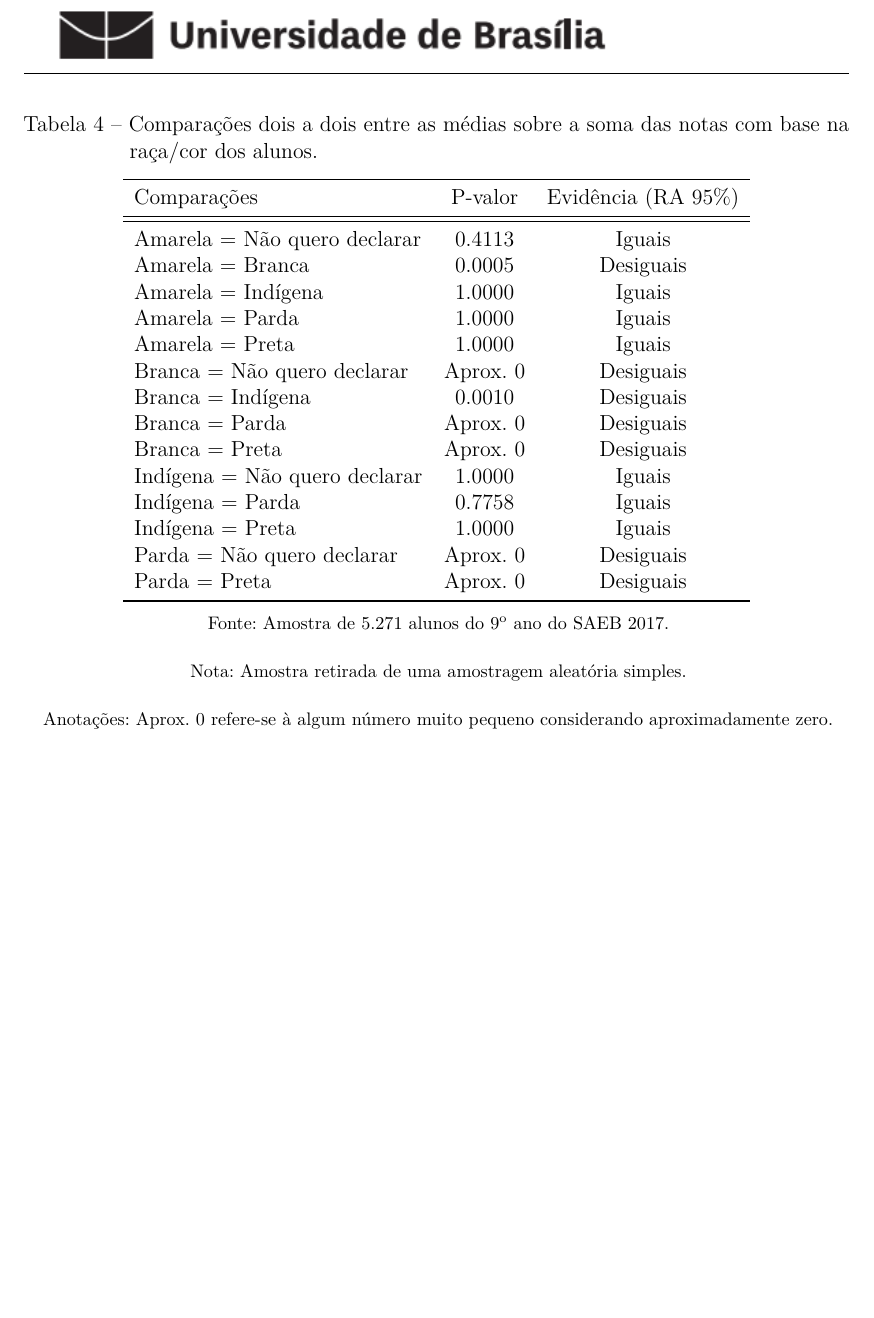
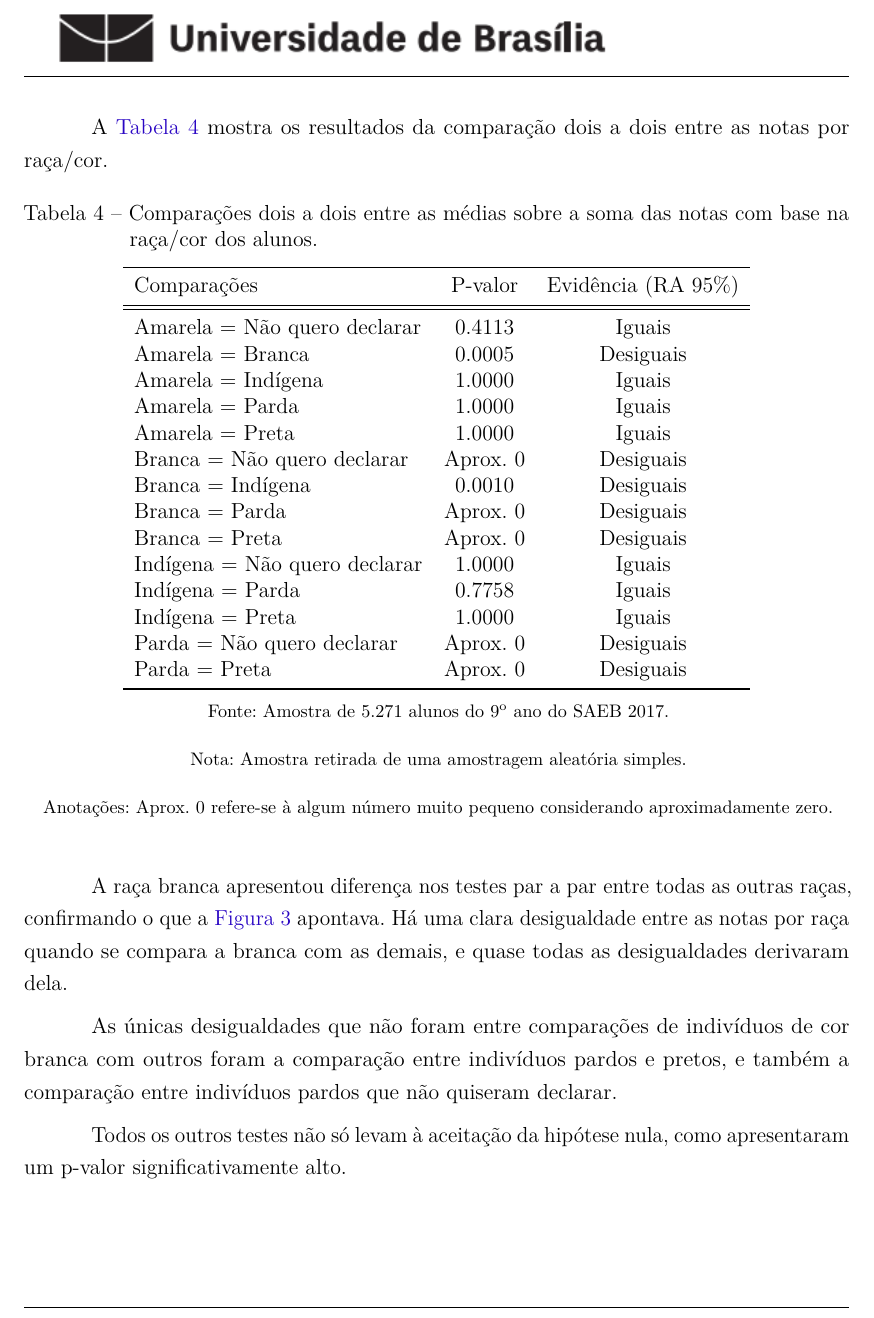
Before and after one commit to kevandrades/saeb-me2-tf, a LaTeX thesis (report/main.tex, which reads report/textuais/resultados.tex): part of page 22 of 27, cut at the place of the change, the shorter picture padded with empty space. Compiled offline with pdfLaTeX.

Commit message:
analysis of etnic table

```diff
--- a/report/textuais/resultados.tex
+++ b/report/textuais/resultados.tex
@@ -233,10 +233,12 @@ onde a maior nota registrada vem da parte de um aluno cuja mãe completou a facu
 
 \newpage
 %%%%%% Tabela de comparacao entre raca/cor e notas
+A \autoref{tab:raca_cor_notas} mostra os resultados da comparação dois a dois entre
+as notas por raça/cor.
 \begin{table}[htb]
     \centering
 \caption{Comparações dois a dois entre as médias sobre a soma das notas
-        com base na raça/cor dos alunos.}
+        com base na raça/cor dos alunos.\label{tab:raca_cor_notas}}
     \begin{tabular}{lcc}
     \toprule
     Comparações & P-valor & Evidência (RA 95\%)\\
@@ -263,6 +265,17 @@ onde a maior nota registrada vem da parte de um aluno cuja mãe completou a facu
     \nota[Anotações]{Aprox. 0 refere-se à algum número muito pequeno considerando aproximadamente zero.}
 
 \end{table}
+
+A raça branca apresentou diferença nos testes par a par entre todas as outras raças, confirmando
+o que a \autoref{fig:raca_cor_notas} apontava. Há uma clara desigualdade entre as notas por raça
+quando se compara a branca com as demais, e quase todas as desigualdades derivaram dela.
+
+As únicas desigualdades que não foram entre comparações de indivíduos de cor branca com outros
+foram a comparação entre indivíduos pardos e pretos, e também a comparação entre indivíduos pardos
+que não quiseram declarar.
+
+Todos os outros testes não só levam à aceitação da hipótese nula, como apresentaram um p-valor
+significativamente alto.
 
 
 \newpage
```
Also changed, not shown: report/main.pdf, report/textuais/resultados.tex (4 more changed lines).
